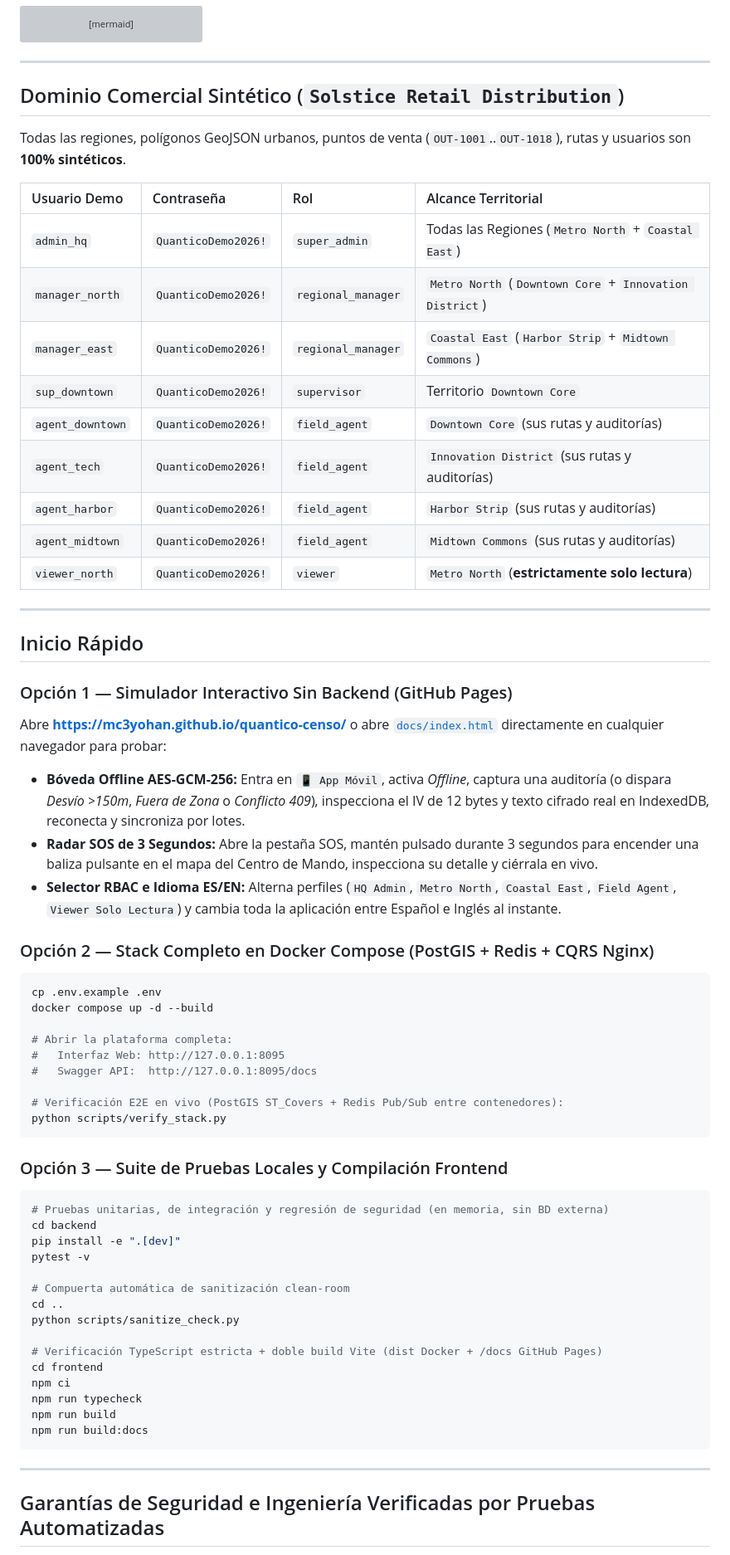
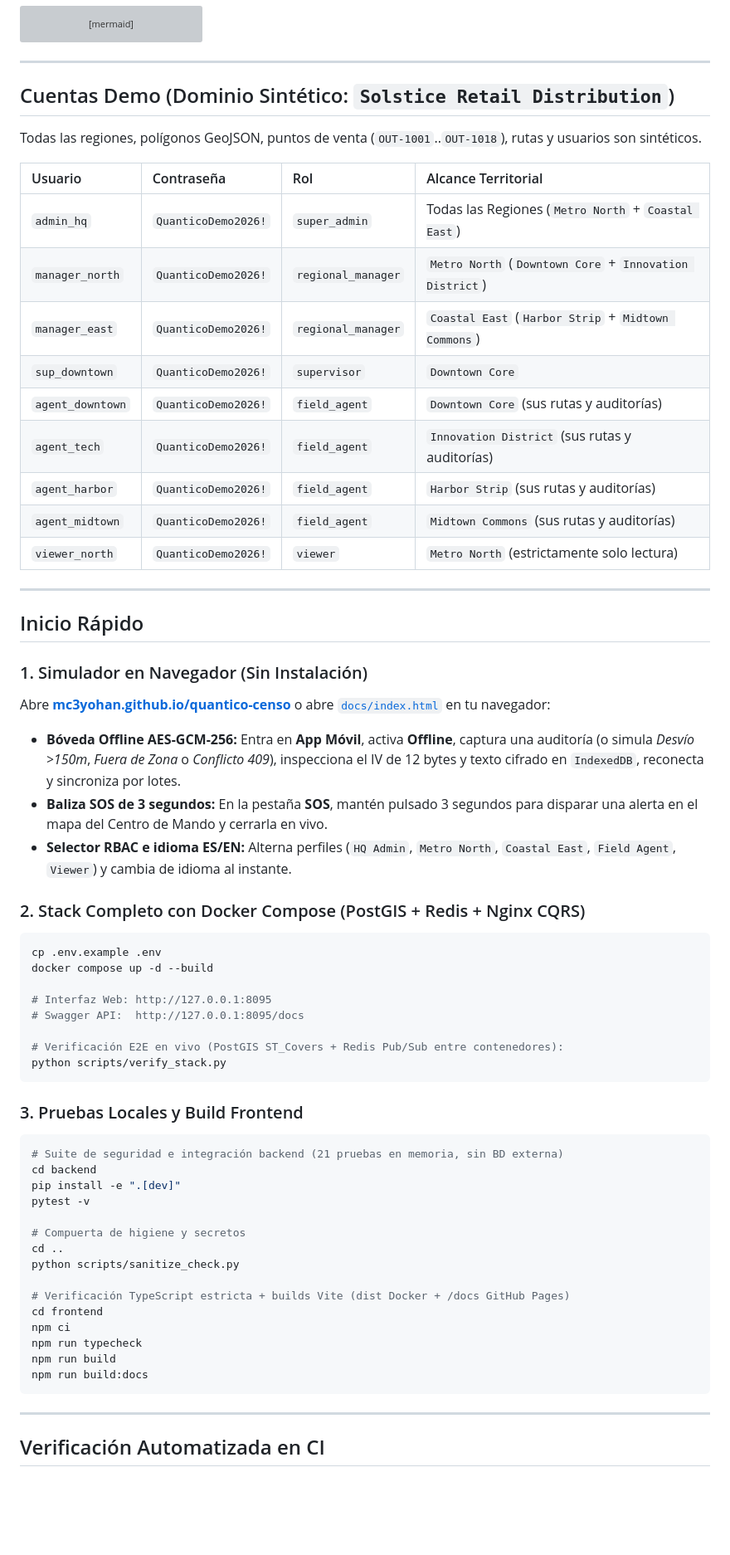
Before and after one commit to Mc3yohan/quantico-censo, a Markdown page: README.es.md, the part around one of its changes. Shown at 83% size. Rendered like a GitHub page; blank space fills up the shorter version; grey boxes are pictures that could not be loaded.

````diff
--- a/README.es.md
+++ b/README.es.md
@@ -59,57 +67,56 @@ flowchart TD
 
 ---
 
-## Dominio Comercial Sintético (`Solstice Retail Distribution`)
+## Cuentas Demo (Dominio Sintético: `Solstice Retail Distribution`)
 
-Todas las regiones, polígonos GeoJSON urbanos, puntos de venta (`OUT-1001`..`OUT-1018`), rutas y usuarios son **100% sintéticos**.
+Todas las regiones, polígonos GeoJSON, puntos de venta (`OUT-1001`..`OUT-1018`), rutas y usuarios son sintéticos.
 
-| Usuario Demo | Contraseña | Rol | Alcance Territorial |
+| Usuario | Contraseña | Rol | Alcance Territorial |
 | :--- | :--- | :--- | :--- |
 | `admin_hq` | `QuanticoDemo2026!` | `super_admin` | Todas las Regiones (`Metro North` + `Coastal East`) |
 | `manager_north` | `QuanticoDemo2026!` | `regional_manager` | `Metro North` (`Downtown Core` + `Innovation District`) |
 | `manager_east` | `QuanticoDemo2026!` | `regional_manager` | `Coastal East` (`Harbor Strip` + `Midtown Commons`) |
-| `sup_downtown` | `QuanticoDemo2026!` | `supervisor` | Territorio `Downtown Core` |
+| `sup_downtown` | `QuanticoDemo2026!` | `supervisor` | `Downtown Core` |
 | `agent_downtown` | `QuanticoDemo2026!` | `field_agent` | `Downtown Core` (sus rutas y auditorías) |
 | `agent_tech` | `QuanticoDemo2026!` | `field_agent` | `Innovation District` (sus rutas y auditorías) |
 | `agent_harbor` | `QuanticoDemo2026!` | `field_agent` | `Harbor Strip` (sus rutas y auditorías) |
 | `agent_midtown` | `QuanticoDemo2026!` | `field_agent` | `Midtown Commons` (sus rutas y auditorías) |
-| `viewer_north` | `QuanticoDemo2026!` | `viewer` | `Metro North` (**estrictamente solo lectura**) |
+| `viewer_north` | `QuanticoDemo2026!` | `viewer` | `Metro North` (estrictamente solo lectura) |
 
 ---
 
 ## Inicio Rápido
 
-### Opción 1 — Simulador Interactivo Sin Backend (GitHub Pages)
-Abre **[https://mc3yohan.github.io/quantico-censo/](https://mc3yohan.github.io/quantico-censo/)** o abre [`docs/index.html`](docs/index.html) directamente en cualquier navegador para probar:
-- **Bóveda Offline AES-GCM-256:** Entra en `📱 App Móvil`, activa *Offline*, captura una auditoría (o dispara *Desvío >150m*, *Fuera de Zona* o *Conflicto 409*), inspecciona el IV de 12 bytes y texto cifrado real en IndexedDB, reconecta y sincroniza por lotes.
-- **Radar SOS de 3 Segundos:** Abre la pestaña SOS, mantén pulsado durante 3 segundos para encender una baliza pulsante en el mapa del Centro de Mando, inspecciona su detalle y ciérrala en vivo.
-- **Selector RBAC e Idioma ES/EN:** Alterna perfiles (`HQ Admin`, `Metro North`, `Coastal East`, `Field Agent`, `Viewer Solo Lectura`) y cambia toda la aplicación entre Español e Inglés al instante.
+### 1. Simulador en Navegador (Sin Instalación)
+Abre **[mc3yohan.github.io/quantico-censo](https://mc3yohan.github.io/quantico-censo/)** o abre [`docs/index.html`](docs/index.html) en tu navegador:
+- **Bóveda Offline AES-GCM-256:** Entra en **App Móvil**, activa **Offline**, captura una auditoría (o simula *Desvío >150m*, *Fuera de Zona* o *Conflicto 409*), inspecciona el IV de 12 bytes y texto cifrado en `IndexedDB`, reconecta y sincroniza por lotes.
+- **Baliza SOS de 3 segundos:** En la pestaña **SOS**, mantén pulsado 3 segundos para disparar una alerta en el mapa del Centro de Mando y cerrarla en vivo.
+- **Selector RBAC e idioma ES/EN:** Alterna perfiles (`HQ Admin`, `Metro North`, `Coastal East`, `Field Agent`, `Viewer`) y cambia de idioma al instante.
 
-### Opción 2 — Stack Completo en Docker Compose (PostGIS + Redis + CQRS Nginx)
+### 2. Stack Completo con Docker Compose (PostGIS + Redis + Nginx CQRS)
 ```bash
 cp .env.example .env
 docker compose up -d --build
 
-# Abrir la plataforma completa:
-#   Interfaz Web: http://127.0.0.1:8095
-#   Swagger API:  http://127.0.0.1:8095/docs
+# Interfaz Web: http://127.0.0.1:8095
+# Swagger API:  http://127.0.0.1:8095/docs
 
 # Verificación E2E en vivo (PostGIS ST_Covers + Redis Pub/Sub entre contenedores):
 python scripts/verify_stack.py
 ```
 
-### Opción 3 — Suite de Pruebas Locales y Compilación Frontend
+### 3. Pruebas Locales y Build Frontend
 ```bash
-# Pruebas unitarias, de integración y regresión de seguridad (en memoria, sin BD externa)
+# Suite de seguridad e integración backend (21 pruebas en memoria, sin BD externa)
 cd backend
 pip install -e ".[dev]"
 pytest -v
 
-# Compuerta automática de sanitización clean-room
+# Compuerta de higiene y secretos
 cd ..
 python scripts/sanitize_check.py
 
-# Verificación TypeScript estricta + doble build Vite (dist Docker + /docs GitHub Pages)
+# Verificación TypeScript estricta + builds Vite (dist Docker + /docs GitHub Pages)
 cd frontend
 npm ci
 npm run typecheck
@@ -119,5 +126,5 @@ npm run build:docs
 
 ---
 
-## Garantías de Seguridad e Ingeniería Verificadas por Pruebas Automatizadas
+## Verificación Automatizada en CI
 
````
Also changed, not shown: other parts of README.es.md (+32 -24 lines), README.md (+52 -45 lines), assets/field-pwa-mobile.png (added), assets/triage-queue-desktop.png (added), 1 other file.
